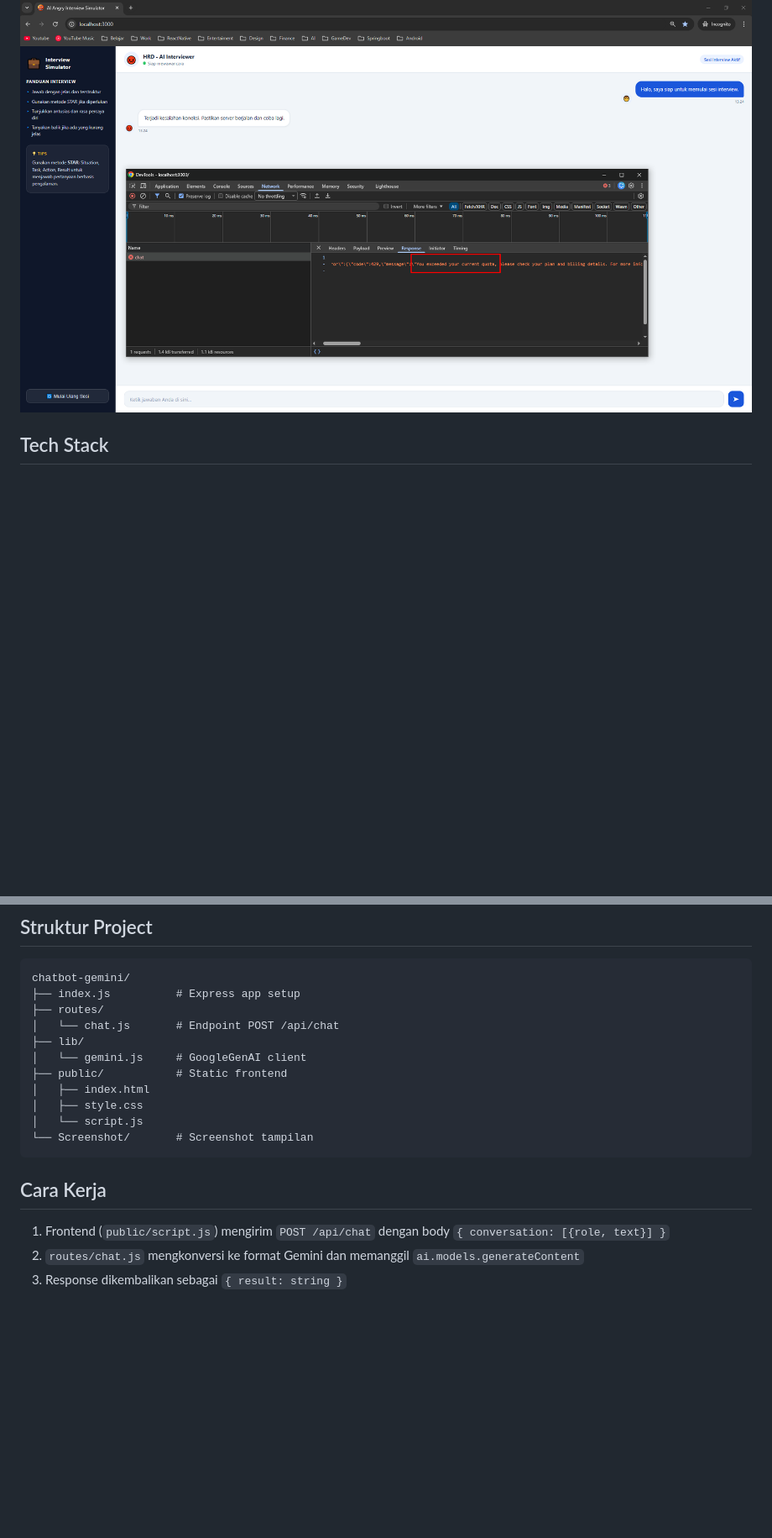
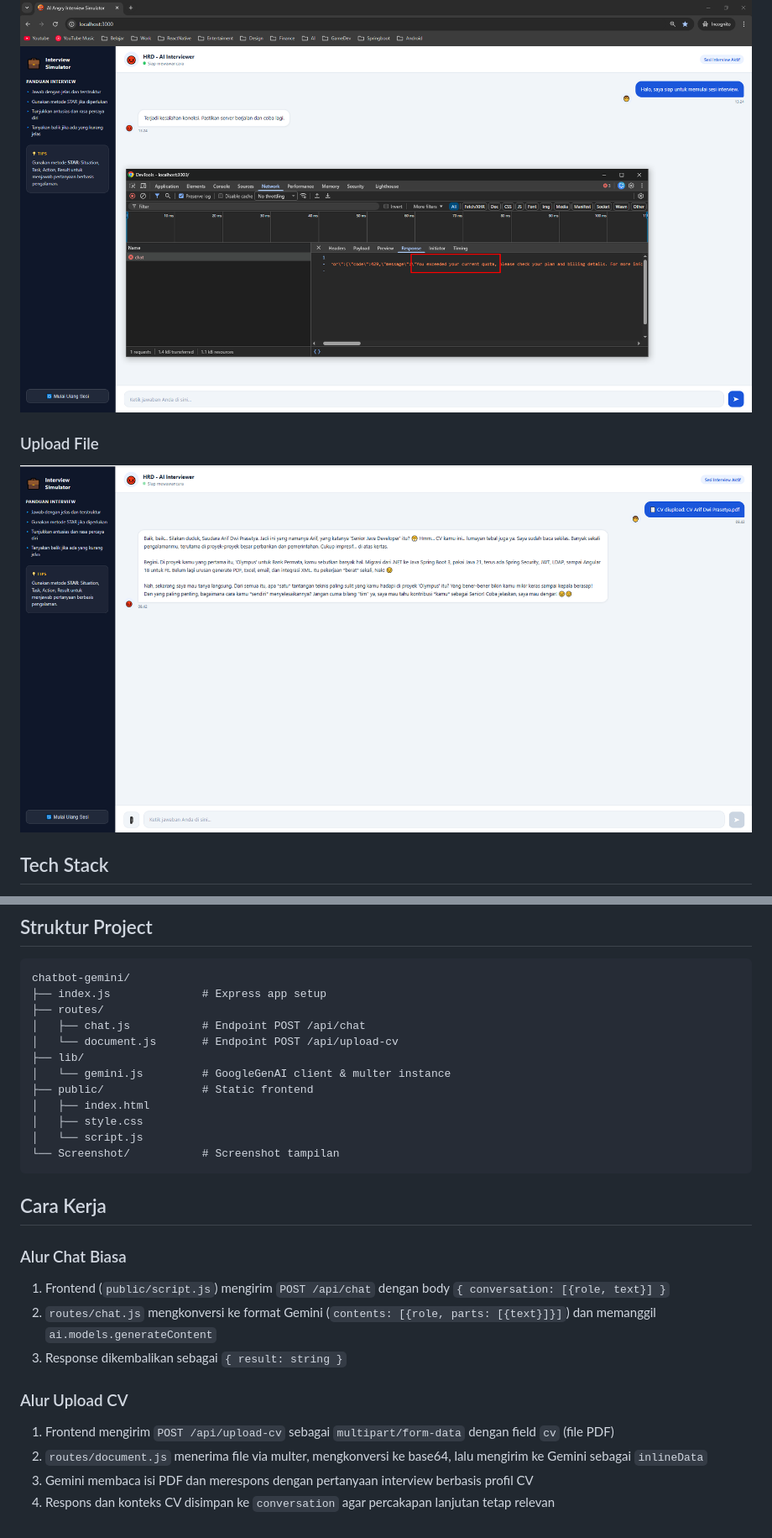
Before and after one commit to BadMeat/gemini-angry-interview, a Markdown page: README.md, 2 parts joined by grey strips. Shown: that part at 84% size. GitHub-like rendering; pictures changed too: Screenshot/4-upload_file.png (added); blank space fills up the shorter version.

Commit message:
Add new upload file + description about it

````diff
--- a/README.md
+++ b/README.md
@@ -12,6 +32,9 @@ Chatbot simulasi wawancara kerja berbasis AI menggunakan Google Gemini. Berperan
 
 ### Error Koneksi
 ![Tampilan Error](Screenshot/3-tampilan_chat_error.png)
+
+### Upload File
+![Tampilan Upload](Screenshot/4-upload_file.png)
 
 ## Tech Stack
 
@@ -46,20 +69,28 @@ Buka browser di `http://localhost:3000`
 
 ```
 chatbot-gemini/
-├── index.js          # Express app setup
+├── index.js              # Express app setup
 ├── routes/
-│   └── chat.js       # Endpoint POST /api/chat
+│   ├── chat.js           # Endpoint POST /api/chat
+│   └── document.js       # Endpoint POST /api/upload-cv
 ├── lib/
-│   └── gemini.js     # GoogleGenAI client
-├── public/           # Static frontend
+│   └── gemini.js         # GoogleGenAI client & multer instance
+├── public/               # Static frontend
 │   ├── index.html
 │   ├── style.css
 │   └── script.js
-└── Screenshot/       # Screenshot tampilan
+└── Screenshot/           # Screenshot tampilan
 ```
 
 ## Cara Kerja
 
+### Alur Chat Biasa
 1. Frontend (`public/script.js`) mengirim `POST /api/chat` dengan body `{ conversation: [{role, text}] }`
-2. `routes/chat.js` mengkonversi ke format Gemini dan memanggil `ai.models.generateContent`
+2. `routes/chat.js` mengkonversi ke format Gemini (`contents: [{role, parts: [{text}]}]`) dan memanggil `ai.models.generateContent`
 3. Response dikembalikan sebagai `{ result: string }`
+
+### Alur Upload CV
+1. Frontend mengirim `POST /api/upload-cv` sebagai `multipart/form-data` dengan field `cv` (file PDF)
+2. `routes/document.js` menerima file via multer, mengkonversi ke base64, lalu mengirim ke Gemini sebagai `inlineData`
+3. Gemini membaca isi PDF dan merespons dengan pertanyaan interview berbasis profil CV
+4. Respons dan konteks CV disimpan ke `conversation` agar percakapan lanjutan tetap relevan
````
Also changed, not shown: other parts of README.md (+20 -0 lines), 7 other files.
